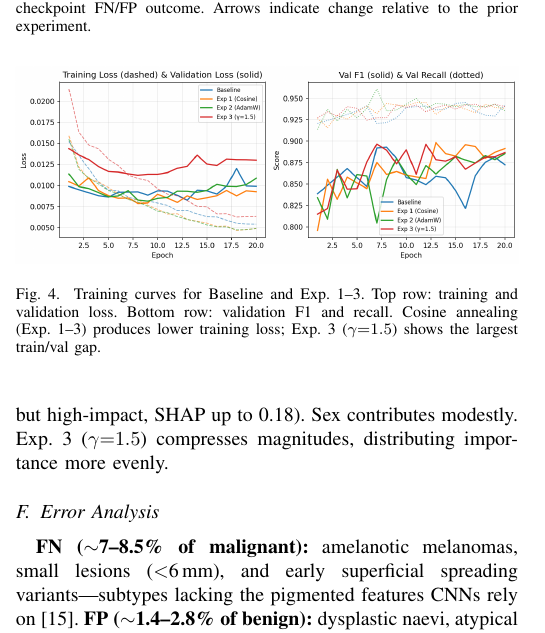
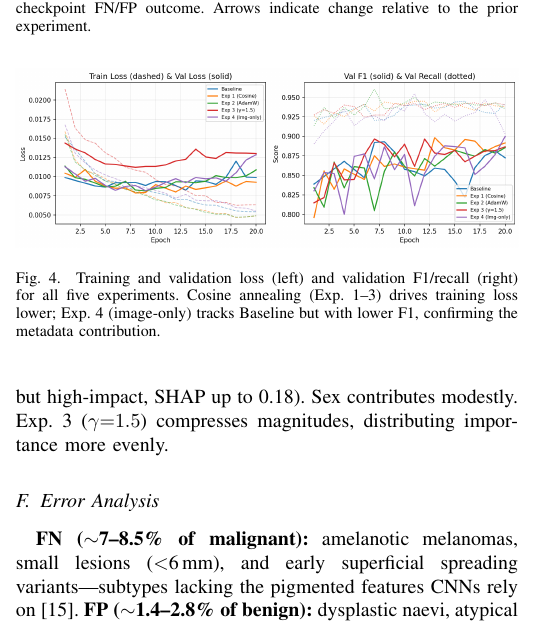
Before and after one commit to burrows99/melanoma-classification, a LaTeX paper (report/IEEE-conference-template-062824.tex): part of one column of page 3 of 4, cut so that both start at the same text. Compiled offline with pdfLaTeX.

Commit message:
fix: Update training curves caption for clarity and detail in the report

```diff
--- a/report/IEEE-conference-template-062824.tex
+++ b/report/IEEE-conference-template-062824.tex
@@ -295,10 +295,10 @@ decision, plain-English rationale, and FN/FP outcome for each.
 \begin{figure}[t]
 \centering
 \includegraphics[width=\columnwidth]{training_curves.png}
-\caption{Training curves for Baseline and Exp.~1--3. Top row: training and
-         validation loss. Bottom row: validation F1 and recall. Cosine
-         annealing (Exp.~1--3) produces lower training loss; Exp.~3
-         ($\gamma{=}1.5$) shows the largest train/val gap.}
+\caption{Training and validation loss (left) and validation F1/recall (right)
+         for all five experiments. Cosine annealing (Exp.~1--3) drives
+         training loss lower; Exp.~4 (image-only) tracks Baseline but with
+         lower F1, confirming the metadata contribution.}
 \label{fig:training}
 \end{figure}
 
```
Also changed, not shown: report/IEEE-conference-template-062824.pdf, report/figs/training_curves.png.
